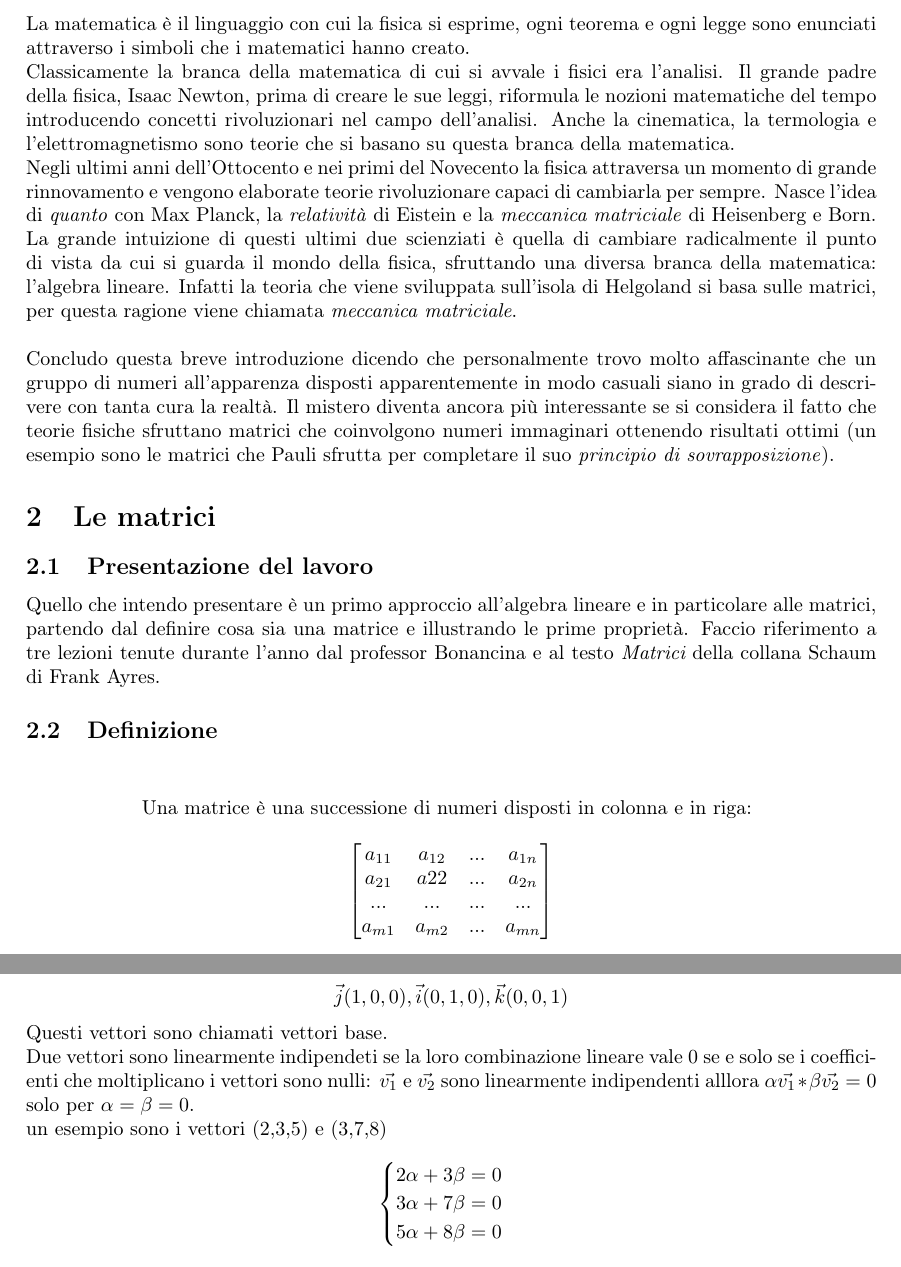
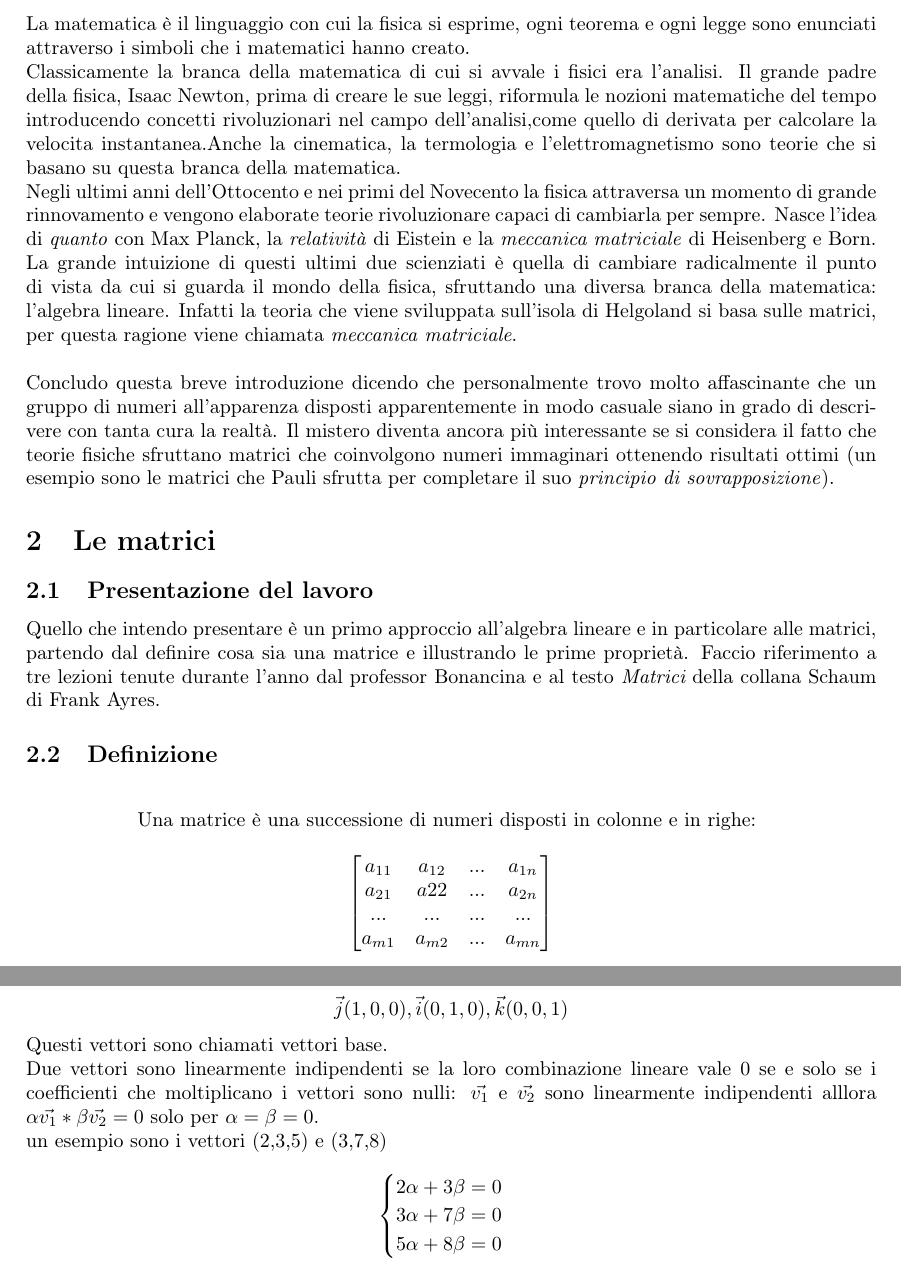
Before and after one commit to brlfrc/matrici, a LaTeX document (main.tex): two parts of pages 1 and 5 of 8, joined at a grey line, cut so that both start at the same text. Compiled offline with pdfLaTeX.

Commit message:
completo

```diff
--- a/main.tex
+++ b/main.tex
@@ -23,11 +23,11 @@
 \section{Introduzione}
 
 La matematica è il linguaggio con cui la fisica si esprime, ogni teorema e ogni legge sono enunciati attraverso i simboli che i matematici hanno creato.
-\\Classicamente la branca della matematica di cui si avvale i fisici era l’analisi. Il grande padre della fisica, Isaac Newton, prima di creare le sue leggi, riformula le nozioni matematiche del tempo introducendo concetti rivoluzionari nel campo dell’analisi. Anche la cinematica, la termologia e l’elettromagnetismo sono teorie che si basano su questa branca della matematica.
+\\Classicamente la branca della matematica di cui si avvale i fisici era l’analisi. Il grande padre della fisica, Isaac Newton, prima di creare le sue leggi, riformula le nozioni matematiche del tempo introducendo concetti rivoluzionari nel campo dell’analisi,come quello di derivata per calcolare la velocita instantanea.Anche la cinematica, la termologia e l’elettromagnetismo sono teorie che si basano su questa branca della matematica.
 \\Negli ultimi anni dell’Ottocento e nei primi del Novecento la fisica attraversa un momento di grande rinnovamento e vengono elaborate teorie rivoluzionare capaci di cambiarla per sempre. Nasce l’idea di \textit{quanto} con Max Planck, la \textit{relatività} di Eistein e la \textit{meccanica matriciale} di Heisenberg e Born.
 \\La grande intuizione di questi ultimi due scienziati è quella di cambiare radicalmente il punto di vista da cui si guarda il mondo della fisica, sfruttando una diversa branca della matematica: l'algebra lineare. Infatti la teoria che viene sviluppata sull’isola di Helgoland si basa sulle matrici, per questa ragione viene chiamata \textit{meccanica matriciale}.
 \\
-\\Concludo questa breve introduzione dicendo che personalmente trovo molto affascinante che un gruppo di numeri all'apparenza disposti apparentemente in modo casuali siano in grado di descrivere con tanta cura la realtà. Il mistero diventa ancora più interessante se si considera il fatto che teorie fisiche sfruttano matrici che coinvolgono numeri immaginari ottenendo risultati ottimi (un esempio sono le matrici che Pauli sfrutta per completare il suo \textit{principio di sovrapposizione}).
+\\Concludo questa breve introduzione dicendo che personalmente trovo molto affascinante che un gruppo di numeri all'apparenza disposti apparentemente in modo casuale siano in grado di descrivere con tanta cura la realtà. Il mistero diventa ancora più interessante se si considera il fatto che teorie fisiche sfruttano matrici che coinvolgono numeri immaginari ottenendo risultati ottimi (un esempio sono le matrici che Pauli sfrutta per completare il suo \textit{principio di sovrapposizione}).
 
 \section{Le matrici}
 
@@ -39,7 +39,7 @@ Quello che intendo presentare è un primo approccio all’algebra lineare e in p
 \vspace*{\fill}
 \begin{quote}
 \centering
-Una matrice è una successione di numeri disposti in colonna e in riga:
+Una matrice è una successione di numeri disposti in colonne e in righe:
 \bigskip \\
 $\left[\begin{matrix}a_{11} & a_{12} & ... & a_{1n} \\ a_{21} & a{22} & ... & a_{2n} \\ ... & ... & ... & ...\\ a_{m1} & a_{m2} & ... & a_{mn}\end{matrix}\right]
 $
@@ -196,7 +196,7 @@ Per il piano a tre dimensioni:
 \begin{quote} \centering $ \vec{j}(1,0,0), \vec{i}(0,1,0), \vec{k}(0,0,1) $
 \end{quote}
 Questi vettori sono chiamati vettori base.
-\\Due vettori sono linearmente indipendeti se la loro combinazione lineare vale 0 se e solo se i coefficienti che moltiplicano i vettori sono nulli:
+\\Due vettori sono linearmente indipendenti se la loro combinazione lineare vale 0 se e solo se i coefficienti che moltiplicano i vettori sono nulli:
 $\vec{v_{1}}$ e $\vec{v_{2}} $ sono linearmente indipendenti alllora $\alpha\vec{v_{1}}*\beta\vec{v_{2}}=0$ solo per $\alpha=\beta=0 $.
 \\ un esempio sono i vettori (2,3,5) e (3,7,8) \\
 \[\begin{cases}
```
Also changed, not shown: main.tex (6 more changed lines).
